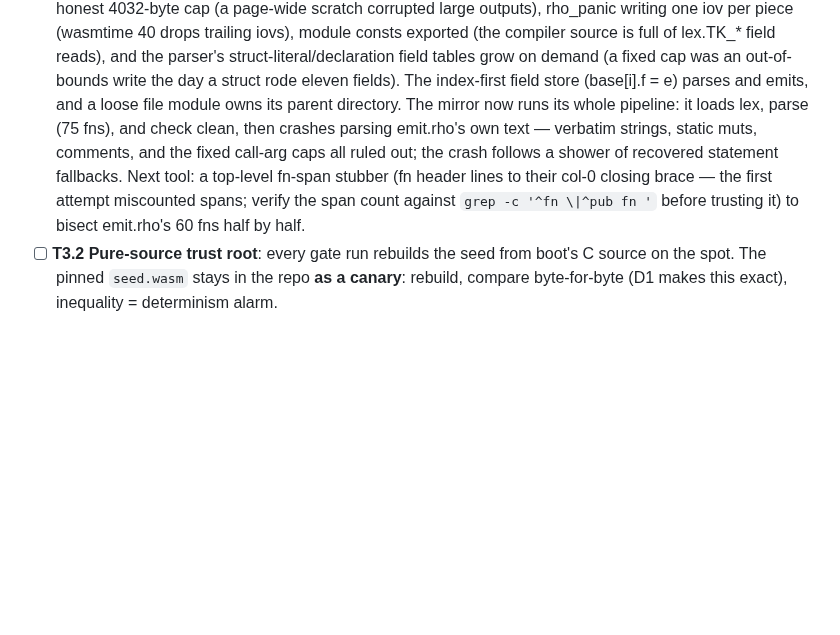
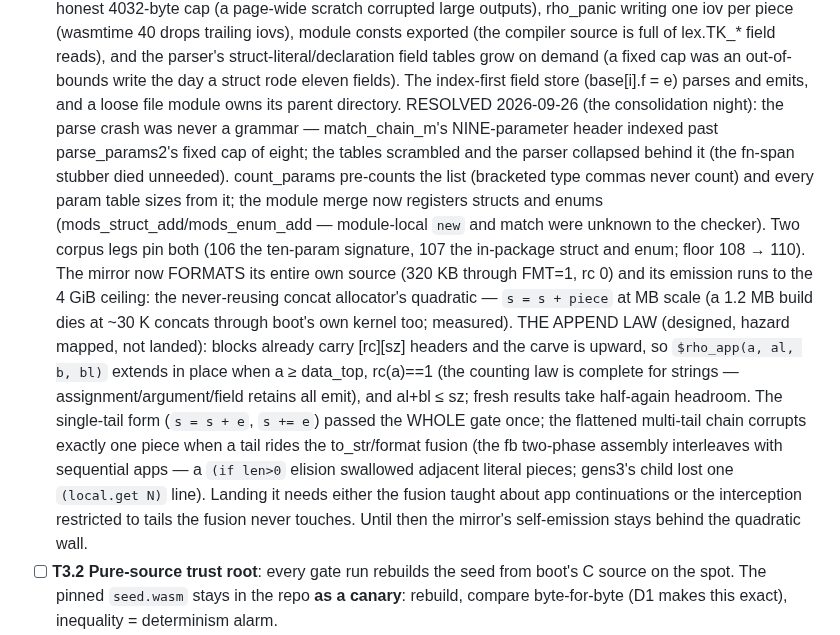
Before and after one commit to ningh-o/rho, a Markdown page: TODO.md, the part around the change. GitHub-like rendering; blank space fills up the shorter version.

Commit message:
todo: the T3.1 ledger — the parse crash closes (a fixed param cap, never a grammar), the mirror formats its own source whole, and the emission wall is the concat quadratic with the append law's design and its fusion hazard mapped

```diff
--- a/TODO.md
+++ b/TODO.md
@@ -465,15 +465,36 @@ section — no placeholder stages. boot is the reference compiler.
       on demand (a fixed cap was an out-of-bounds write the day a
       struct rode eleven fields). The index-first field store
       (base[i].f = e) parses and emits, and a loose file module owns
-      its parent directory. The mirror now runs its whole pipeline:
-      it loads lex, parse (75 fns), and check clean, then crashes
-      parsing emit.rho's own text — verbatim strings, static muts,
-      comments, and the fixed call-arg caps all ruled out; the crash
-      follows a shower of recovered statement fallbacks. Next tool:
-      a top-level fn-span stubber (fn header lines to their col-0
-      closing brace — the first attempt miscounted spans; verify the
-      span count against `grep -c '^fn \|^pub fn '` before trusting
-      it) to bisect emit.rho's 60 fns half by half.
+      its parent directory. RESOLVED 2026-09-26 (the consolidation
+      night): the parse crash was never a grammar — match_chain_m's
+      NINE-parameter header indexed past parse_params2's fixed cap of
+      eight; the tables scrambled and the parser collapsed behind it
+      (the fn-span stubber died unneeded). count_params pre-counts the
+      list (bracketed type commas never count) and every param table
+      sizes from it; the module merge now registers structs and enums
+      (mods_struct_add/mods_enum_add — module-local `new` and match
+      were unknown to the checker). Two corpus legs pin both (106 the
+      ten-param signature, 107 the in-package struct and enum; floor
+      108 → 110). The mirror now FORMATS its entire own source (320
+      KB through FMT=1, rc 0) and its emission runs to the 4 GiB
+      ceiling: the never-reusing concat allocator's quadratic —
+      `s = s + piece` at MB scale (a 1.2 MB build dies at ~30 K
+      concats through boot's own kernel too; measured).
+      THE APPEND LAW (designed, hazard mapped, not landed): blocks
+      already carry [rc][sz] headers and the carve is upward, so
+      `$rho_app(a, al, b, bl)` extends in place when a ≥ data_top,
+      rc(a)==1 (the counting law is complete for strings —
+      assignment/argument/field retains all emit), and al+bl ≤ sz;
+      fresh results take half-again headroom. The single-tail form
+      (`s = s + e`, `s += e`) passed the WHOLE gate once; the
+      flattened multi-tail chain corrupts exactly one piece when a
+      tail rides the to_str/format fusion (the fb two-phase assembly
+      interleaves with sequential apps — a `(if len>0` elision
+      swallowed adjacent literal pieces; gens3's child lost one
+      `(local.get N)` line). Landing it needs either the fusion
+      taught about app continuations or the interception restricted
+      to tails the fusion never touches. Until then the mirror's
+      self-emission stays behind the quadratic wall.
 - [ ] **T3.2 Pure-source trust root**: every gate run rebuilds the seed
       from boot's C source on the spot. The pinned `seed.wasm` stays in
       the repo **as a canary**: rebuild, compare byte-for-byte (D1 makes
```
